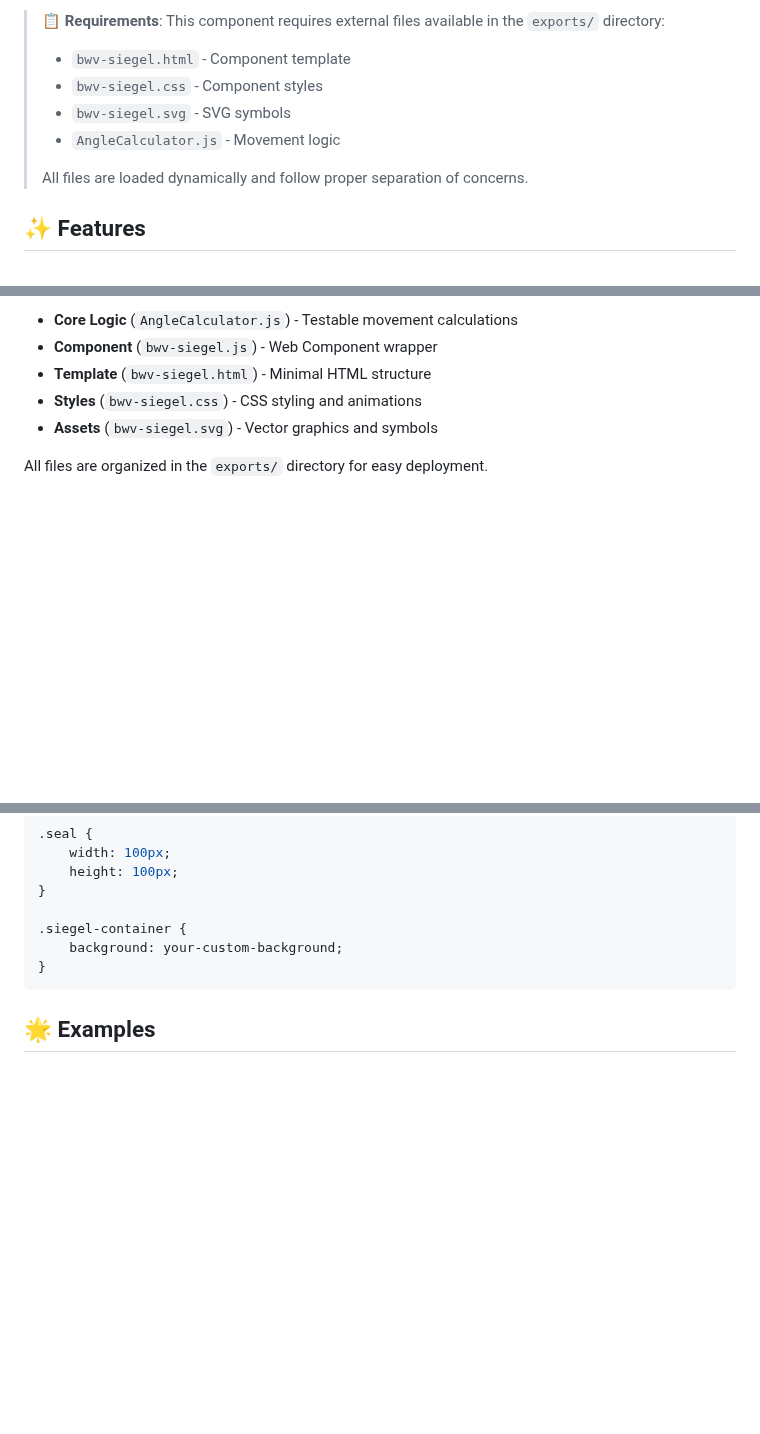
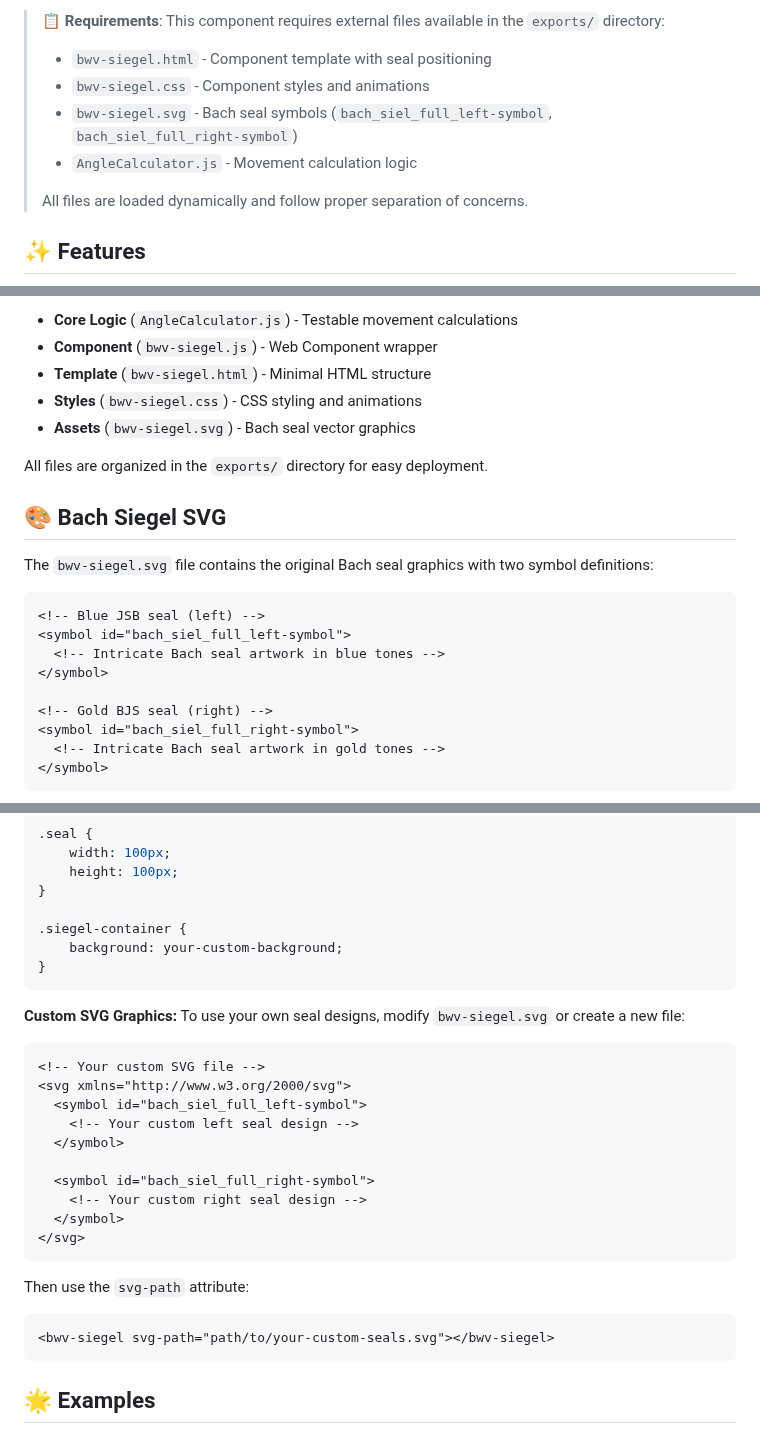
Before and after one commit to musicollator/bwv-siegel, a Markdown page: README.md, 3 parts joined by grey strips. GitHub-like rendering; blank space fills up the shorter version.

Commit message:
Bach seals right at the top of the README

````diff
--- a/README.md
+++ b/README.md
@@ -7,8 +11,8 @@ A modular Web Component that creates beautiful Bach Siegel seal animations with
 > **📋 Requirements**: This component requires external files available in the `exports/` directory:
-> - `bwv-siegel.html` - Component template
-> - `bwv-siegel.css` - Component styles
-> - `bwv-siegel.svg` - SVG symbols
-> - `AngleCalculator.js` - Movement logic
+> - `bwv-siegel.html` - Component template with seal positioning
+> - `bwv-siegel.css` - Component styles and animations
+> - `bwv-siegel.svg` - Bach seal symbols (`bach_siel_full_left-symbol`, `bach_siel_full_right-symbol`)
+> - `AngleCalculator.js` - Movement calculation logic
 >
 > All files are loaded dynamically and follow proper separation of concerns.
 
@@ -97,6 +101,23 @@ bwv-siegel/
 - **Component** (`bwv-siegel.js`) - Web Component wrapper
 - **Template** (`bwv-siegel.html`) - Minimal HTML structure
 - **Styles** (`bwv-siegel.css`) - CSS styling and animations
-- **Assets** (`bwv-siegel.svg`) - Vector graphics and symbols
+- **Assets** (`bwv-siegel.svg`) - Bach seal vector graphics
 
 All files are organized in the `exports/` directory for easy deployment.
+
+## 🎨 Bach Siegel SVG
+
+The `bwv-siegel.svg` file contains the original Bach seal graphics with two symbol definitions:
+
+```xml
+<!-- Blue JSB seal (left) -->
+<symbol id="bach_siel_full_left-symbol">
+  <!-- Intricate Bach seal artwork in blue tones -->
+</symbol>
+
+<!-- Gold BJS seal (right) -->
+<symbol id="bach_siel_full_right-symbol">
+  <!-- Intricate Bach seal artwork in gold tones -->
+</symbol>
+```
+
@@ -351,6 +391,27 @@ The component loads external CSS that can be customized:
 }
 ```
 
+**Custom SVG Graphics:**
+To use your own seal designs, modify `bwv-siegel.svg` or create a new file:
+
+```xml
+<!-- Your custom SVG file -->
+<svg xmlns="http://www.w3.org/2000/svg">
+  <symbol id="bach_siel_full_left-symbol">
+    <!-- Your custom left seal design -->
+  </symbol>
+
+  <symbol id="bach_siel_full_right-symbol">
+    <!-- Your custom right seal design -->
+  </symbol>
+</svg>
+```
+
+Then use the `svg-path` attribute:
+```html
+<bwv-siegel svg-path="path/to/your-custom-seals.svg"></bwv-siegel>
+```
+
 ## 🌟 Examples
 
 Check out the demo files for comprehensive examples:
````
Also changed, not shown: other parts of README.md (+23 -0 lines).
